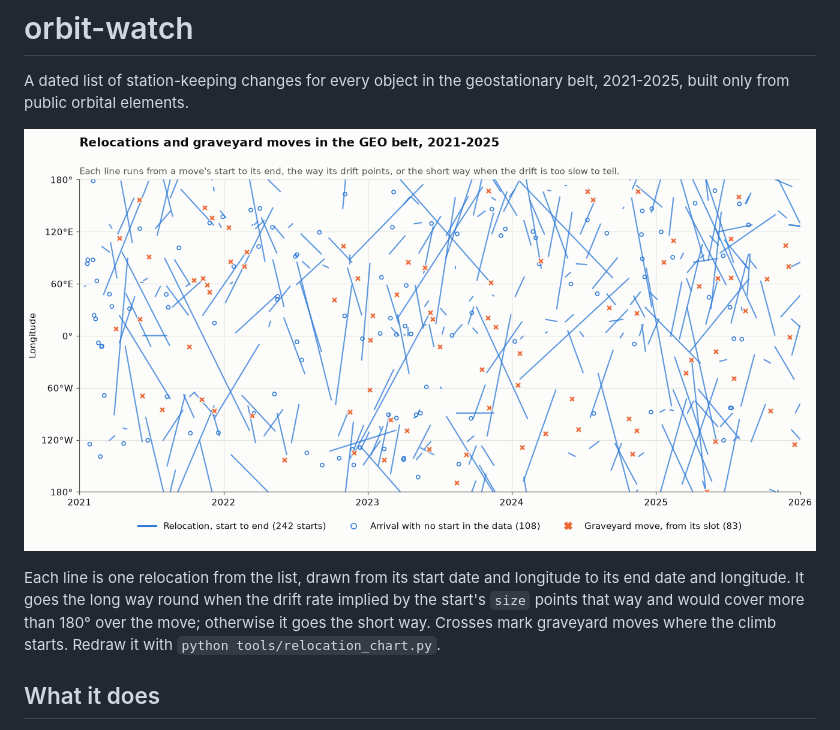
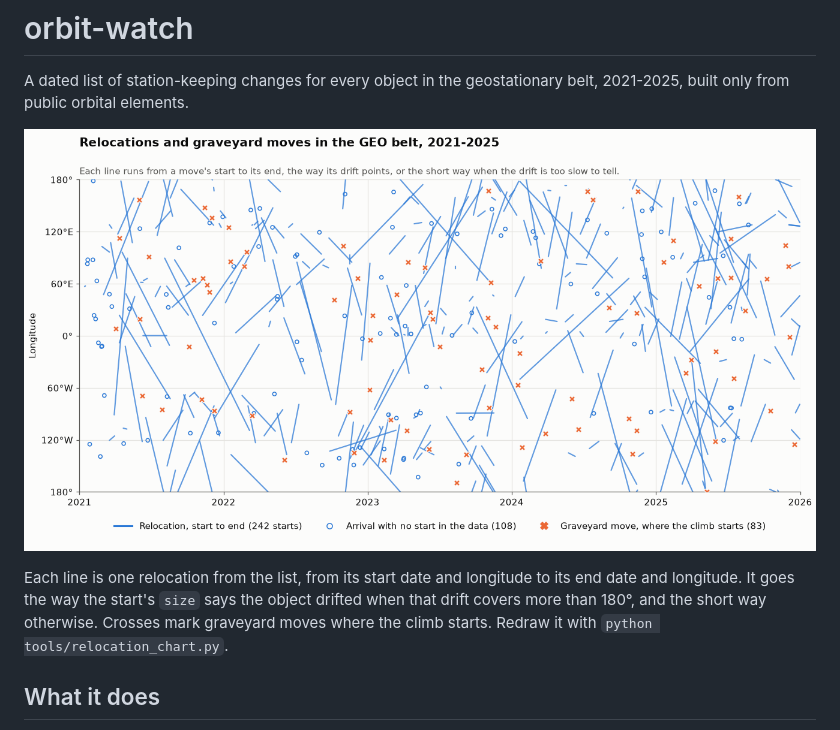
Before and after one commit to GabrielEzerzer/orbit-watch, a Markdown page: README.md, the part around the change. GitHub-like rendering; pictures changed too: docs/belt_relocations.png.

Commit message:
Label graveyard crosses where the climb starts and tighten the chart caption
Co-Authored-By: Claude Opus 5.5 <noreply@anthropic.com>

```diff
--- a/README.md
+++ b/README.md
@@ -5,10 +5,10 @@ built only from public orbital elements.
 
 ![Relocations and graveyard moves in the GEO belt, 2021-2025](docs/belt_relocations.png)
 
-Each line is one relocation from the list, drawn from its start date and longitude to its end date
-and longitude. It goes the long way round when the drift rate implied by the start's `size` points
-that way and would cover more than 180° over the move; otherwise it goes the short way. Crosses
-mark graveyard moves where the climb starts. Redraw it with `python tools/relocation_chart.py`.
+Each line is one relocation from the list, from its start date and longitude to its end date and
+longitude. It goes the way the start's `size` says the object drifted when that drift covers more
+than 180°, and the short way otherwise. Crosses mark graveyard moves where the climb starts. Redraw
+it with `python tools/relocation_chart.py`.
 
 ## What it does
 
```
Also changed, not shown: 1 other file.
